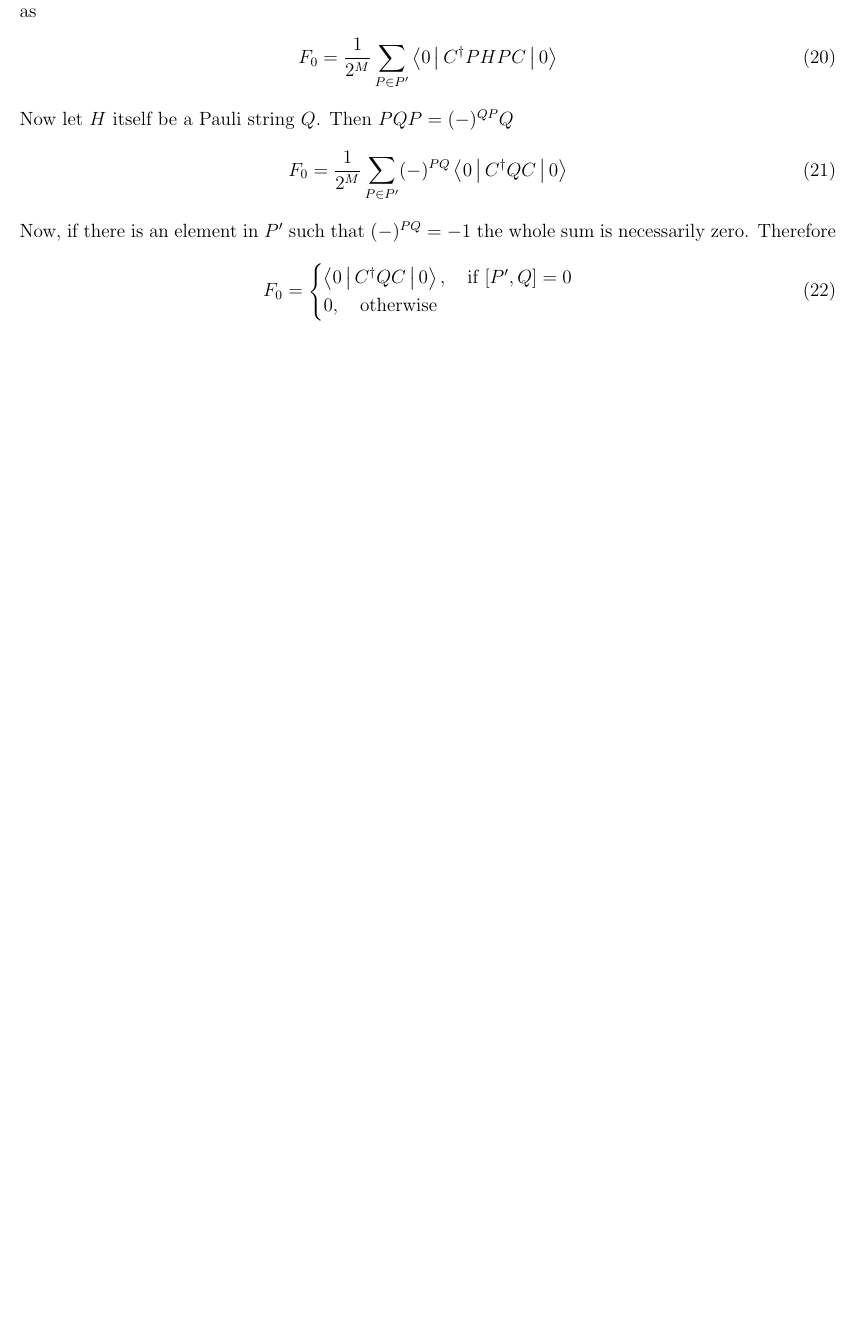
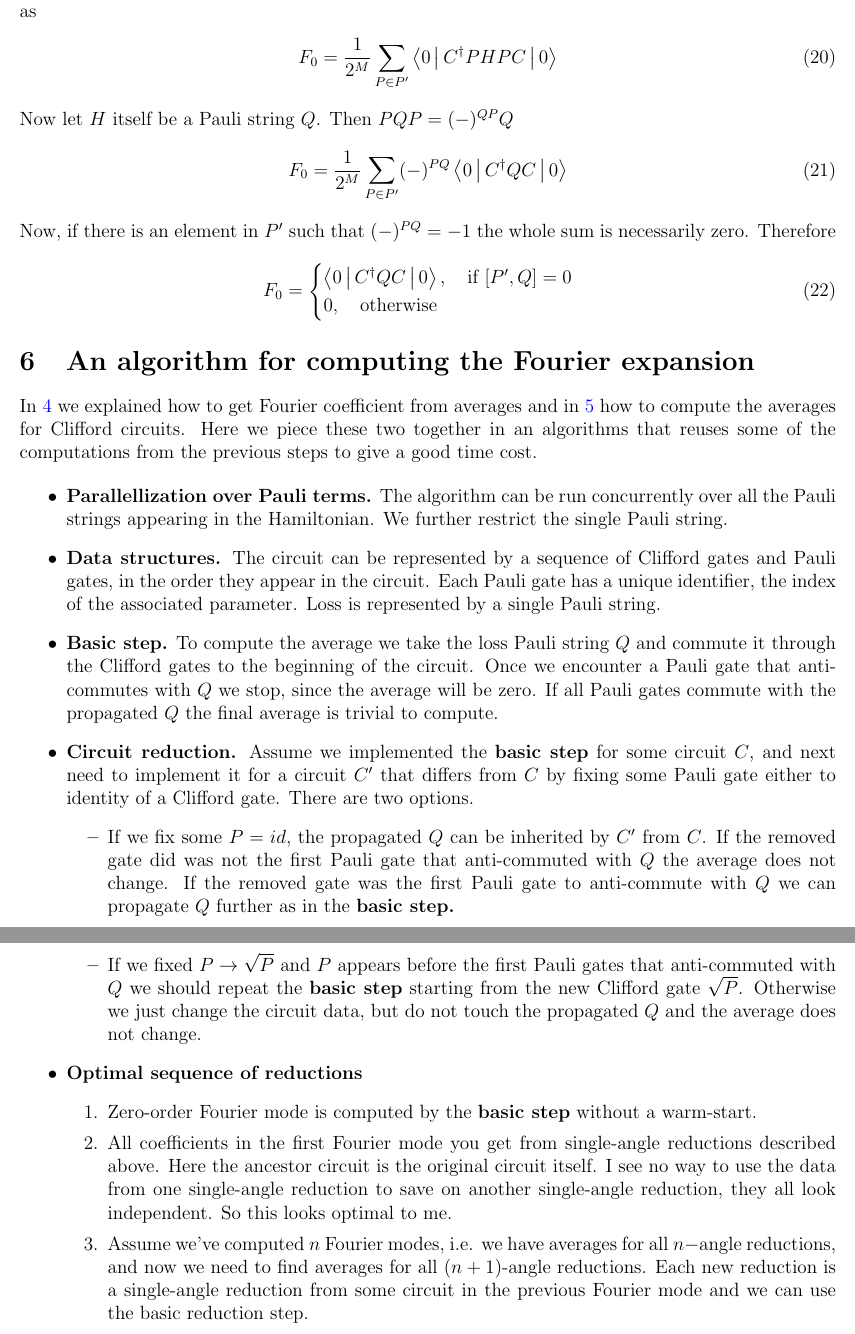
Before and after one commit to idnm/FourierVQA, a LaTeX document (tex/slow_waves.tex): part of page 3 of 3 before the commit and two parts of pages 3 and 4 of 4 after it, the two joined at a grey line, cut so that both start at the same text, the shorter picture padded with empty space. Compiled offline with pdfLaTeX.

Commit message:
Small change in tex

```diff
--- a/tex/slow_waves.tex
+++ b/tex/slow_waves.tex
@@ -97,4 +97,25 @@ Now, if there is an element in $P'$ such that $(-)^{PQ}=-1$ the whole sum is nec
 \begin{align}
 F_0=\begin{cases}\Braket{0|C^\dagger Q C|0},\quad \text{if } [P', Q]=0\\0,\quad \text{otherwise}\end{cases}
 \end{align}
+\section{An algorithm for computing the Fourier expansion}
+In \ref{Fourier from averages} we explained how to get Fourier coefficient from averages and in \ref{clifford averages} how to compute the averages for Clifford circuits. Here we piece these two together in an algorithms that reuses some of the computations from the previous steps to give a good time cost.
+
+\begin{itemize}
+	\item \textbf{Parallellization over Pauli terms.} The algorithm can be run concurrently over all the Pauli strings appearing in the Hamiltonian. We further restrict the single Pauli string.
+	\item \textbf{Data structures.} The circuit can be represented by a sequence of Clifford gates and Pauli gates, in the order they appear in the circuit. Each Pauli gate has a unique identifier, the index of the associated parameter. Loss is represented by a single Pauli string.
+	\item \textbf{Basic step.} To compute the average we take the loss Pauli string $Q$ and commute it through the Clifford gates to the beginning of the circuit. Once we encounter a Pauli gate that anticommutes with $Q$ we stop, since the average will be zero.  If all Pauli gates commute with the propagated $Q$ the final average is trivial to compute.
+	\item \textbf{Circuit reduction.} Assume we implemented the \textbf{basic step} for some circuit $C$, and next need to implement it for a circuit $C'$ that differs from $C$ by fixing some Pauli gate either to identity of a Clifford gate. There are two options.
+	\begin{itemize}
+		\item If we fix some $P=id$, the propagated $Q$ can be inherited by $C'$ from $C$. If the removed gate did was not the first Pauli gate that anti-commuted with $Q$ the average does not change. If the removed gate was the first Pauli gate to anti-commute with $Q$ we can propagate $Q$ further as in the \textbf{basic step.}
+		\item If we fixed $P\to \sqrt{P}$ and $P$ appears before the first Pauli gates that anti-commuted with $Q$ we should repeat the \textbf{basic step} starting from the new Clifford gate $\sqrt{P}$. Otherwise we just change the circuit data, but do not touch the propagated $Q$ and the average does not change.
+	\end{itemize}
+\item \textbf{Optimal sequence of reductions}
+\begin{enumerate}
+	\item  Zero-order Fourier mode is computed by the  \textbf{basic step} without a warm-start.
+	\item All coefficients in the first Fourier mode you get from single-angle reductions described above. Here the ancestor circuit is the original circuit itself. I see no way to use the data from one single-angle reduction to save on another single-angle reduction, they all look independent. So this looks optimal to me.
+	\item Assume we've computed $n$ Fourier modes, i.e. we have averages for all $n-$angle reductions, and now we need to find averages for all $(n+1)$-angle reductions. Each new reduction is a single-angle reduction from some circuit in the previous Fourier mode and we can use the basic reduction step.
+\end{enumerate}
+
+\end{itemize}
+
 \end{document}
```
Also changed, not shown: tex/slow_waves.tex (4 more changed lines), 1 other file.
